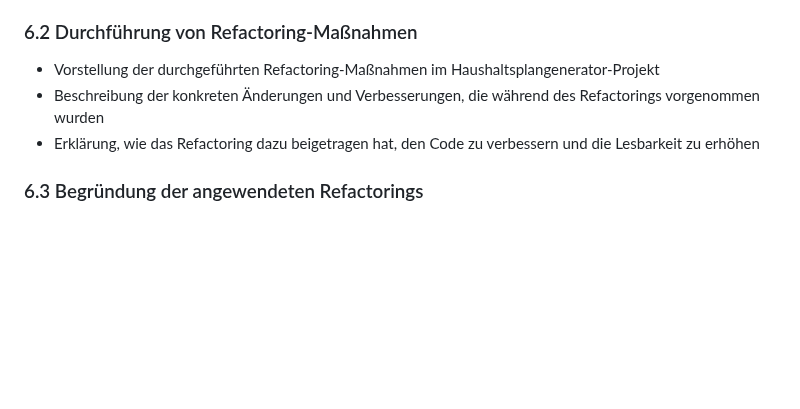
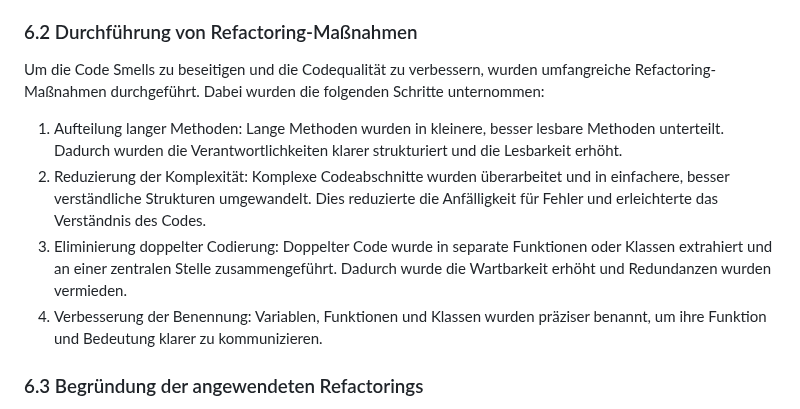
Before and after one commit to Lukas-Hoernle/Advanced-Software-Engineering, a Markdown page: Doku/Programmentwurf.md, the part around the change. Drawn GitHub-style; blank space fills up the shorter version.

```diff
--- a/Doku/Programmentwurf.md
+++ b/Doku/Programmentwurf.md
@@ -14,9 +14,13 @@ Die gängigsten Code Smells, die während der Entwicklung aufgedeckt wurden, war
 Diese Code Smells hatten negative Auswirkungen auf die Codequalität und die Wartbarkeit der Software. Die Lesbarkeit des Codes wurde beeinträchtigt, was zu längeren Entwicklungszeiten und erhöhtem Zeitaufwand für Fehlerbehebungen führte. Zudem wurde die Erweiterbarkeit des Systems erschwert, da sich Änderungen an unklarem oder doppeltem Code auf mehrere Stellen im Code auswirken konnten.
 
 ### 6.2 Durchführung von Refactoring-Maßnahmen
-- Vorstellung der durchgeführten Refactoring-Maßnahmen im Haushaltsplangenerator-Projekt
-- Beschreibung der konkreten Änderungen und Verbesserungen, die während des Refactorings vorgenommen wurden
-- Erklärung, wie das Refactoring dazu beigetragen hat, den Code zu verbessern und die Lesbarkeit zu erhöhen
+
+Um die Code Smells zu beseitigen und die Codequalität zu verbessern, wurden umfangreiche Refactoring-Maßnahmen durchgeführt. Dabei wurden die folgenden Schritte unternommen:
+
+1. Aufteilung langer Methoden: Lange Methoden wurden in kleinere, besser lesbare Methoden unterteilt. Dadurch wurden die Verantwortlichkeiten klarer strukturiert und die Lesbarkeit erhöht.
+2. Reduzierung der Komplexität: Komplexe Codeabschnitte wurden überarbeitet und in einfachere, besser verständliche Strukturen umgewandelt. Dies reduzierte die Anfälligkeit für Fehler und erleichterte das Verständnis des Codes.
+3. Eliminierung doppelter Codierung: Doppelter Code wurde in separate Funktionen oder Klassen extrahiert und an einer zentralen Stelle zusammengeführt. Dadurch wurde die Wartbarkeit erhöht und Redundanzen wurden vermieden.
+4. Verbesserung der Benennung: Variablen, Funktionen und Klassen wurden präziser benannt, um ihre Funktion und Bedeutung klarer zu kommunizieren.
 
 ### 6.3 Begründung der angewendeten Refactorings
 - Begründung für die Auswahl der spezifischen Refactoring-Maßnahmen im Haushaltsplangenerator-Projekt
```
